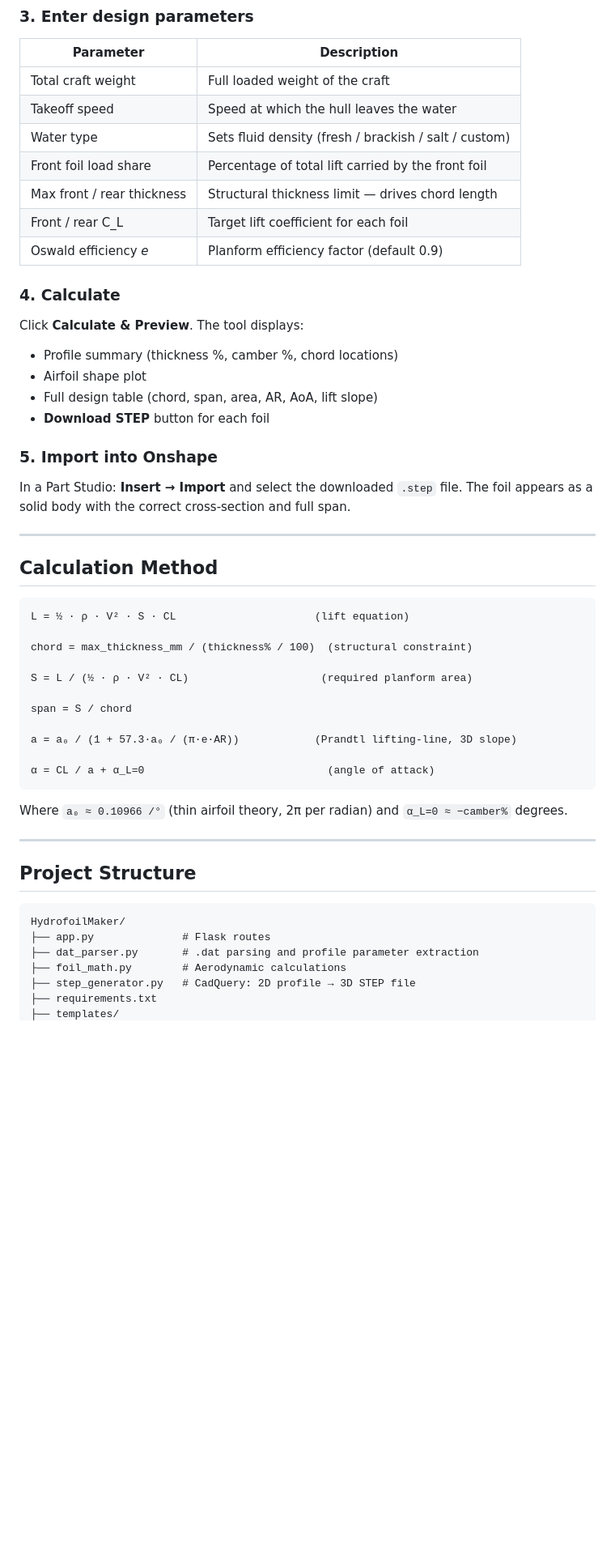
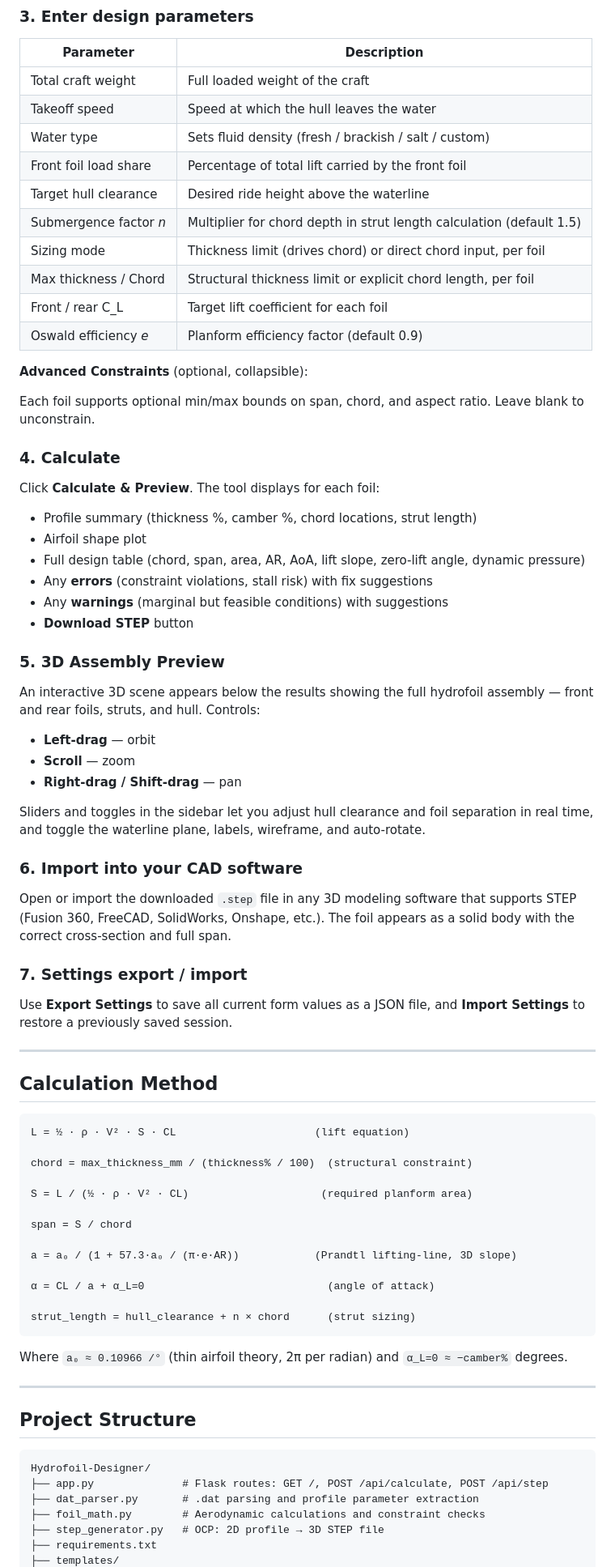
Before and after one commit to RoboticsClubatUCF/Hydrofoil-Designer, a Markdown page: README.md, the part around one of its changes. Shown at 81% size. GitHub-like rendering; blank space fills up the shorter version.

````diff
--- a/README.md
+++ b/README.md
@@ -95,23 +102,46 @@ Choose **"Same profile as front"** or **"Different profile"** and paste a second
 | Takeoff speed | Speed at which the hull leaves the water |
 | Water type | Sets fluid density (fresh / brackish / salt / custom) |
 | Front foil load share | Percentage of total lift carried by the front foil |
-| Max front / rear thickness | Structural thickness limit — drives chord length |
+| Target hull clearance | Desired ride height above the waterline |
+| Submergence factor *n* | Multiplier for chord depth in strut length calculation (default 1.5) |
+| Sizing mode | Thickness limit (drives chord) or direct chord input, per foil |
+| Max thickness / Chord | Structural thickness limit or explicit chord length, per foil |
 | Front / rear C_L | Target lift coefficient for each foil |
 | Oswald efficiency *e* | Planform efficiency factor (default 0.9) |
 
+**Advanced Constraints** (optional, collapsible):
+
+Each foil supports optional min/max bounds on span, chord, and aspect ratio. Leave blank to unconstrain.
+
 ### 4. Calculate
 
-Click **Calculate & Preview**. The tool displays:
+Click **Calculate & Preview**. The tool displays for each foil:
 
-- Profile summary (thickness %, camber %, chord locations)
+- Profile summary (thickness %, camber %, chord locations, strut length)
 - Airfoil shape plot
-- Full design table (chord, span, area, AR, AoA, lift slope)
-- **Download STEP** button for each foil
+- Full design table (chord, span, area, AR, AoA, lift slope, zero-lift angle, dynamic pressure)
+- Any **errors** (constraint violations, stall risk) with fix suggestions
+- Any **warnings** (marginal but feasible conditions) with suggestions
+- **Download STEP** button
 
-### 5. Import into Onshape
+### 5. 3D Assembly Preview
 
-In a Part Studio: **Insert → Import** and select the downloaded `.step` file.
+An interactive 3D scene appears below the results showing the full hydrofoil assembly — front and rear foils, struts, and hull. Controls:
+
+- **Left-drag** — orbit
+- **Scroll** — zoom
+- **Right-drag / Shift-drag** — pan
+
+Sliders and toggles in the sidebar let you adjust hull clearance and foil separation in real time, and toggle the waterline plane, labels, wireframe, and auto-rotate.
+
+### 6. Import into your CAD software
+
+Open or import the downloaded `.step` file in any 3D modeling software that supports STEP (Fusion 360, FreeCAD, SolidWorks, Onshape, etc.).
 The foil appears as a solid body with the correct cross-section and full span.
+
+### 7. Settings export / import
+
+Use **Export Settings** to save all current form values as a JSON file, and **Import Settings** to restore a previously saved session.
 
 ---
 
@@ -129,6 +159,8 @@ span = S / chord
 a = a₀ / (1 + 57.3·a₀ / (π·e·AR))            (Prandtl lifting-line, 3D slope)
 
 α = CL / a + α_L=0                             (angle of attack)
+
+strut_length = hull_clearance + n × chord      (strut sizing)
 ```
 
 Where `a₀ ≈ 0.10966 /°` (thin airfoil theory, 2π per radian) and `α_L=0 ≈ −camber%` degrees.
@@ -138,10 +170,10 @@ Where `a₀ ≈ 0.10966 /°` (thin airfoil theory, 2π per radian) and `α_L=0
 ## Project Structure
 
 ```
-HydrofoilMaker/
-├── app.py              # Flask routes
+Hydrofoil-Designer/
+├── app.py              # Flask routes: GET /, POST /api/calculate, POST /api/step
 ├── dat_parser.py       # .dat parsing and profile parameter extraction
-├── foil_math.py        # Aerodynamic calculations
-├── step_generator.py   # CadQuery: 2D profile → 3D STEP file
+├── foil_math.py        # Aerodynamic calculations and constraint checks
+├── step_generator.py   # OCP: 2D profile → 3D STEP file
 ├── requirements.txt
 ├── templates/
````
Also changed, not shown: other parts of README.md (+20 -15 lines).
